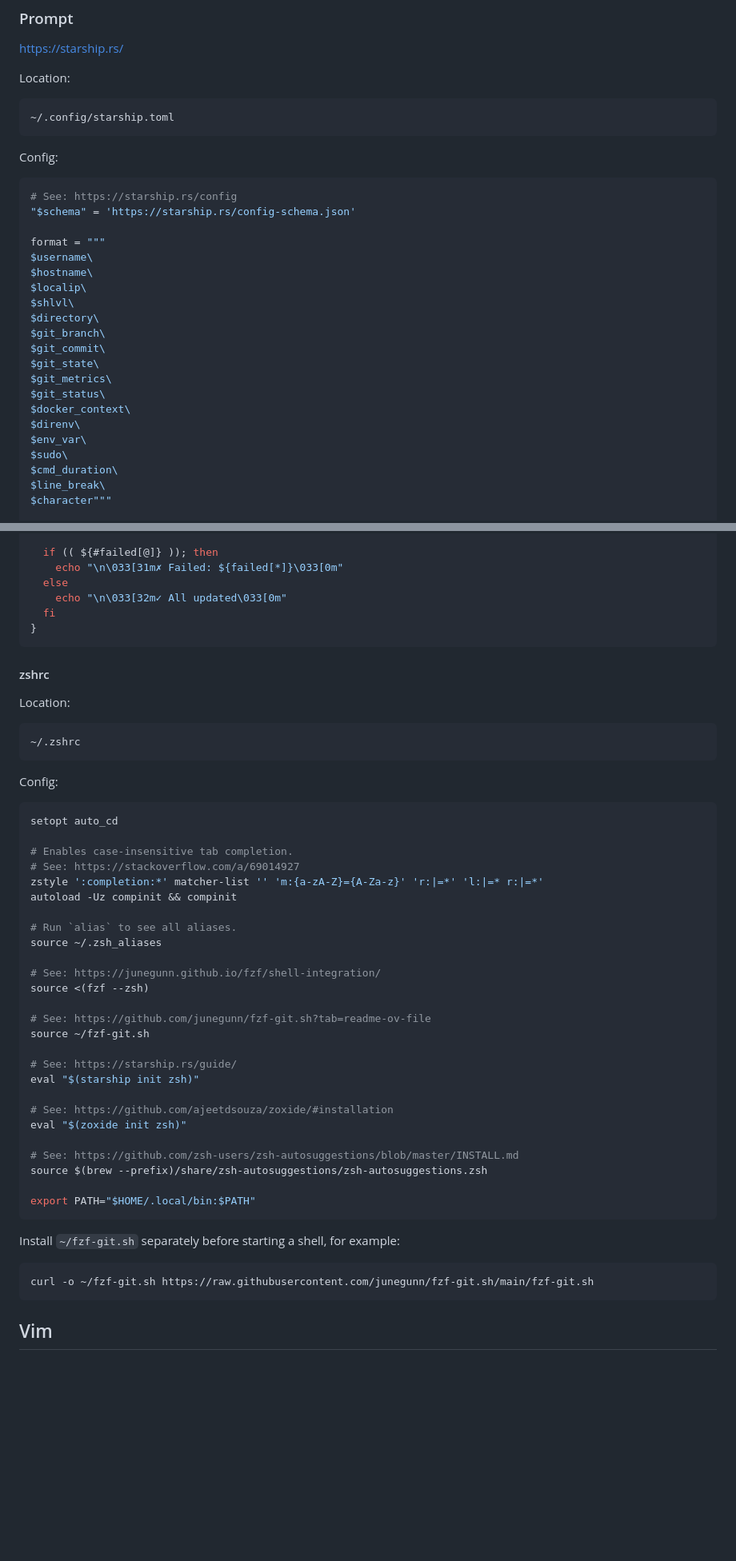
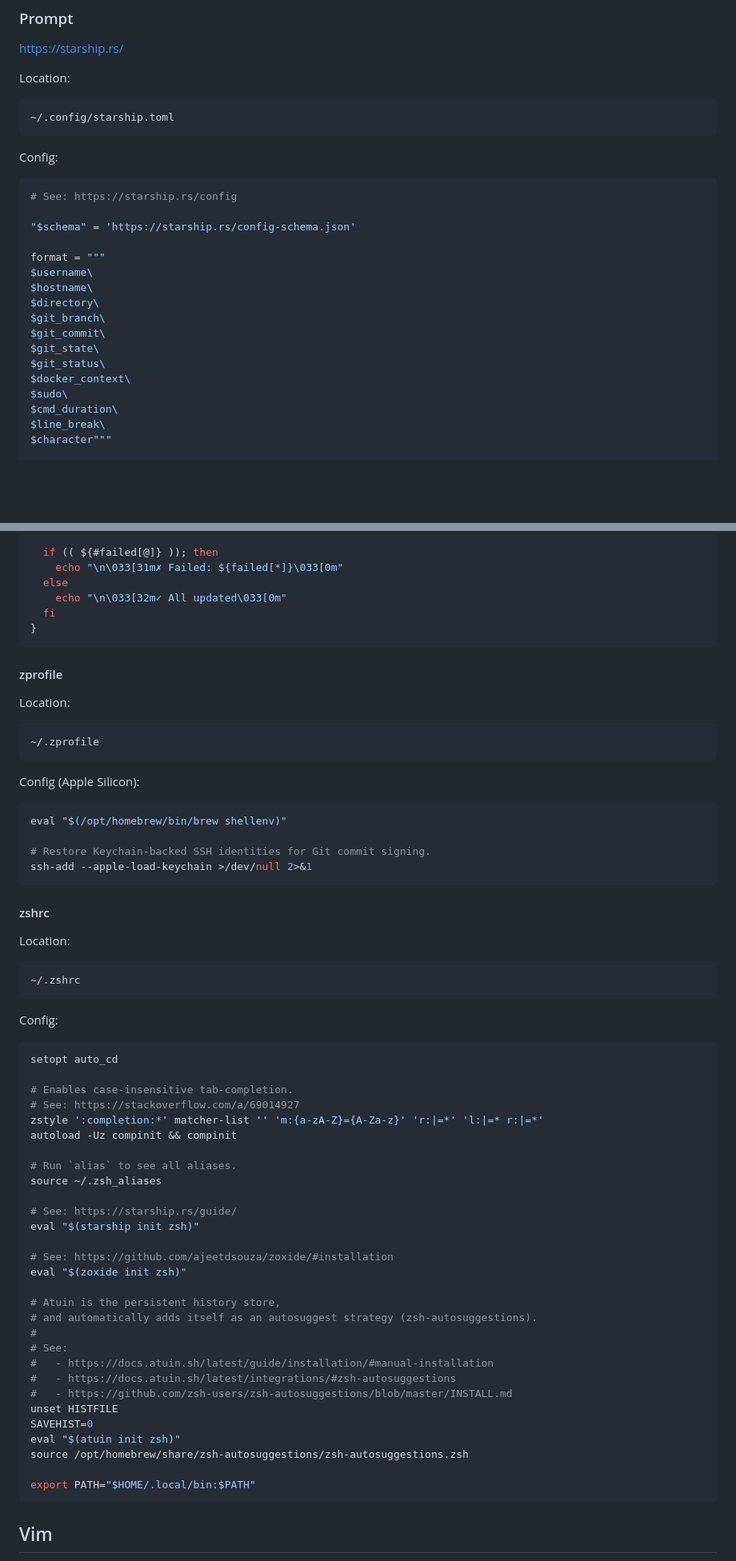
Before and after one commit to danillouz/dans.land, a Markdown page: data/garden/dotfiles.md, 2 parts joined by grey strips. Shown at 80% size. Drawn GitHub-style; blank space fills up the shorter version.

````diff
--- a/data/garden/dotfiles.md
+++ b/data/garden/dotfiles.md
@@ -132,24 +145,20 @@ Location:
 
 Config:
 
-```ini
+```toml
 # See: https://starship.rs/config
+
 "$schema" = 'https://starship.rs/config-schema.json'
 
 format = """
 $username\
 $hostname\
-$localip\
-$shlvl\
 $directory\
 $git_branch\
 $git_commit\
 $git_state\
-$git_metrics\
 $git_status\
 $docker_context\
-$direnv\
-$env_var\
 $sudo\
 $cmd_duration\
 $line_break\
@@ -294,6 +295,23 @@ up() {
 }
 ```
 
+#### zprofile
+
+Location:
+
+```txt
+~/.zprofile
+```
+
+Config (Apple Silicon):
+
+```ini
+eval "$(/opt/homebrew/bin/brew shellenv)"
+
+# Restore Keychain-backed SSH identities for Git commit signing.
+ssh-add --apple-load-keychain >/dev/null 2>&1
+```
+
 #### zshrc
 
 Location:
@@ -307,7 +325,7 @@ Config:
 ```ini
 setopt auto_cd
 
-# Enables case-insensitive tab completion.
+# Enables case-insensitive tab-completion.
 # See: https://stackoverflow.com/a/69014927
 zstyle ':completion:*' matcher-list '' 'm:{a-zA-Z}={A-Za-z}' 'r:|=*' 'l:|=* r:|=*'
 autoload -Uz compinit && compinit
@@ -315,28 +333,25 @@ autoload -Uz compinit && compinit
 # Run `alias` to see all aliases.
 source ~/.zsh_aliases
 
-# See: https://junegunn.github.io/fzf/shell-integration/
-source <(fzf --zsh)
-
-# See: https://github.com/junegunn/fzf-git.sh?tab=readme-ov-file
-source ~/fzf-git.sh
-
 # See: https://starship.rs/guide/
 eval "$(starship init zsh)"
 
 # See: https://github.com/ajeetdsouza/zoxide/#installation
 eval "$(zoxide init zsh)"
 
-# See: https://github.com/zsh-users/zsh-autosuggestions/blob/master/INSTALL.md
-source $(brew --prefix)/share/zsh-autosuggestions/zsh-autosuggestions.zsh
+# Atuin is the persistent history store,
+# and automatically adds itself as an autosuggest strategy (zsh-autosuggestions).
+#
+# See:
+#   - https://docs.atuin.sh/latest/guide/installation/#manual-installation
+#   - https://docs.atuin.sh/latest/integrations/#zsh-autosuggestions
+#   - https://github.com/zsh-users/zsh-autosuggestions/blob/master/INSTALL.md
+unset HISTFILE
+SAVEHIST=0
+eval "$(atuin init zsh)"
+source /opt/homebrew/share/zsh-autosuggestions/zsh-autosuggestions.zsh
 
 export PATH="$HOME/.local/bin:$PATH"
-```
-
-Install `~/fzf-git.sh` separately before starting a shell, for example:
-
-```sh
-curl -o ~/fzf-git.sh https://raw.githubusercontent.com/junegunn/fzf-git.sh/main/fzf-git.sh
 ```
 
 ## Vim
````
Also changed, not shown: other parts of data/garden/dotfiles.md (+63 -137 lines).
